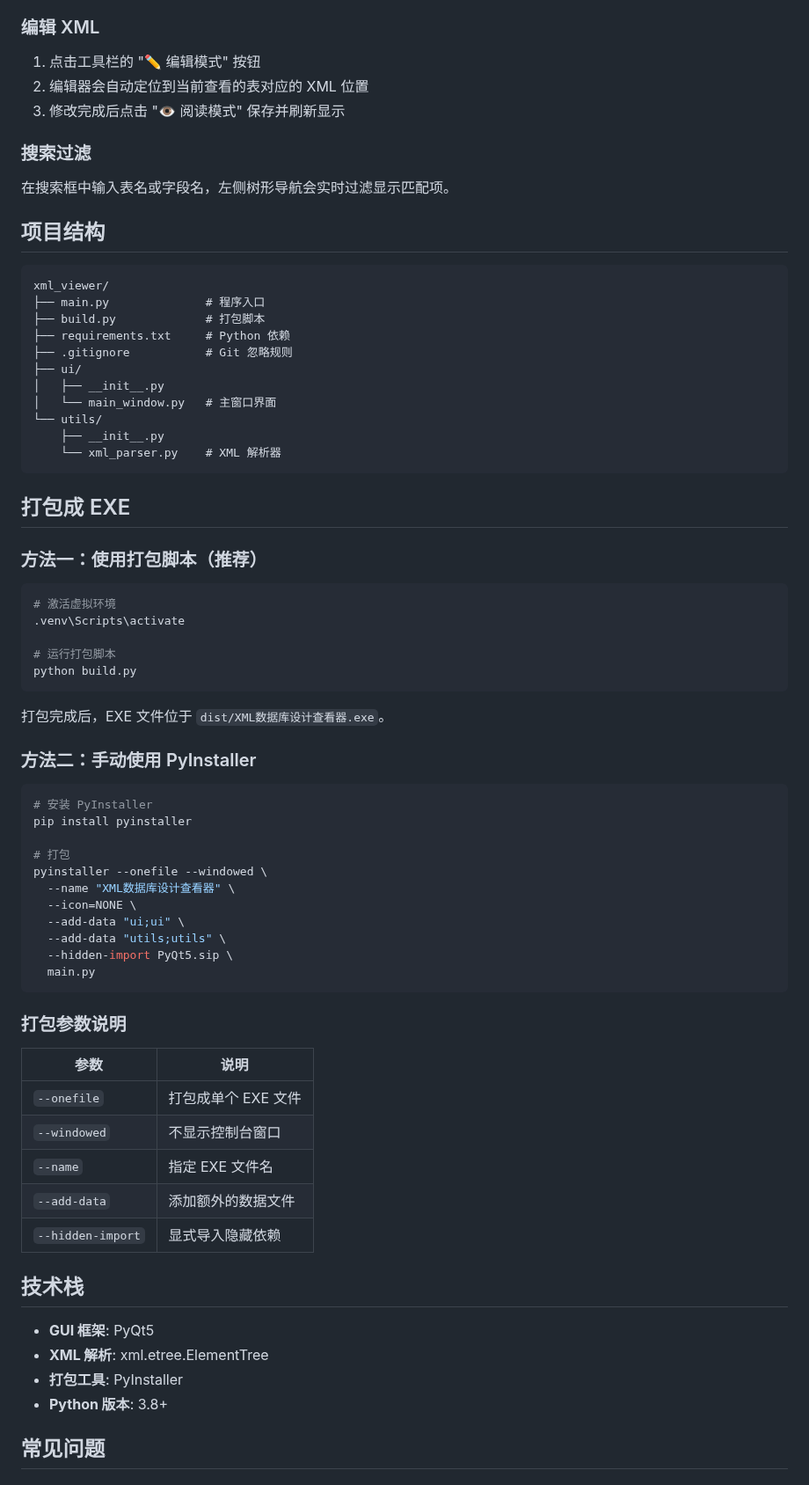
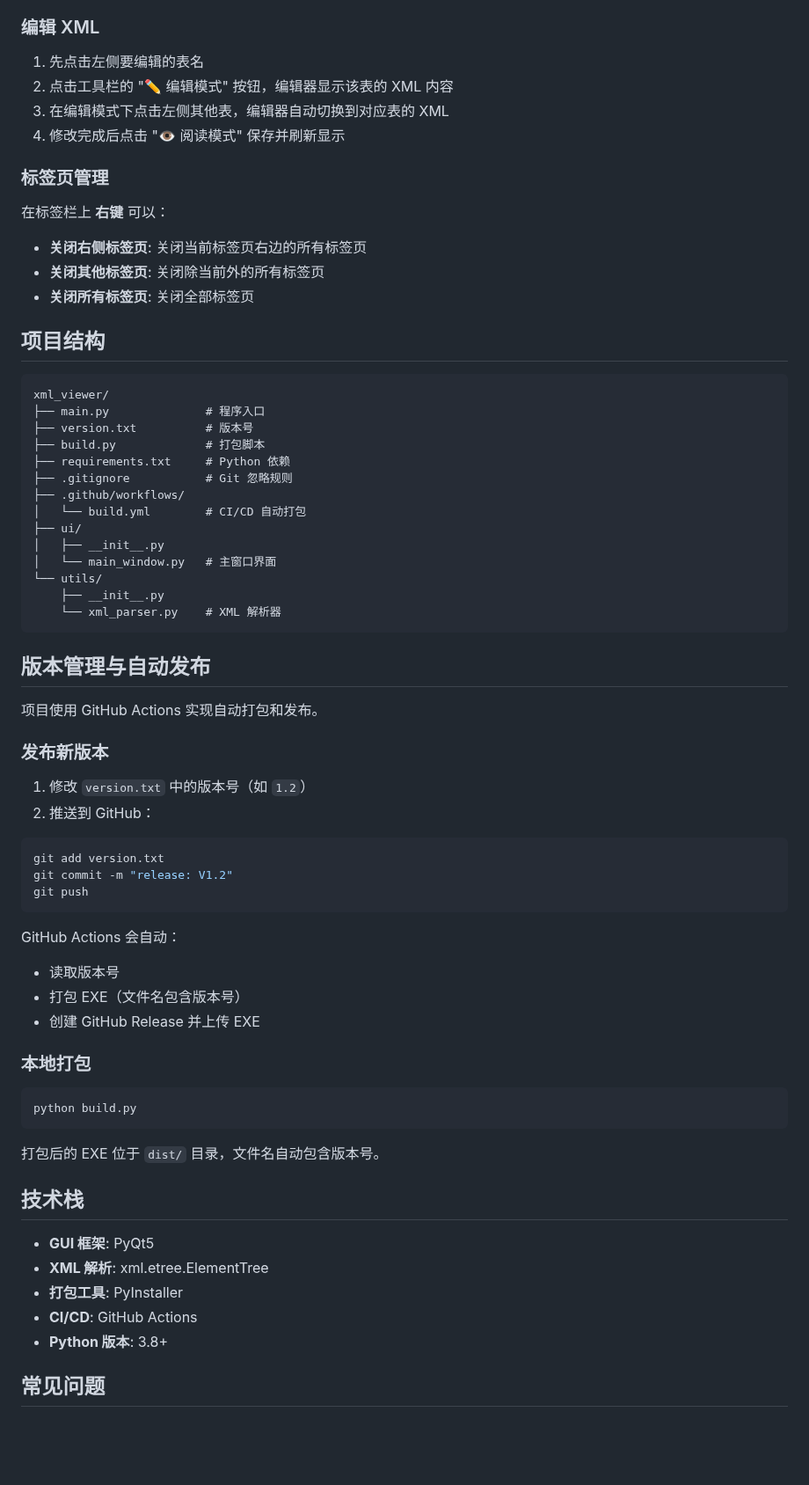
Before and after one commit to hp6120c/xml-viewer, a Markdown page: README.md, the part around one of its changes. Shown at 88% size. GitHub-like rendering; blank space fills up the shorter version.

Commit message:
feat: version management, GitHub Actions CI/CD, tab context menu, edit mode fix

````diff
--- a/README.md
+++ b/README.md
@@ -76,22 +66,30 @@ python main.py
 
 ### 编辑 XML
 
-1. 点击工具栏的 "✏️ 编辑模式" 按钮
-2. 编辑器会自动定位到当前查看的表对应的 XML 位置
-3. 修改完成后点击 "👁️ 阅读模式" 保存并刷新显示
+1. 先点击左侧要编辑的表名
+2. 点击工具栏的 "✏️ 编辑模式" 按钮，编辑器显示该表的 XML 内容
+3. 在编辑模式下点击左侧其他表，编辑器自动切换到对应表的 XML
+4. 修改完成后点击 "👁️ 阅读模式" 保存并刷新显示
 
-### 搜索过滤
+### 标签页管理
 
-在搜索框中输入表名或字段名，左侧树形导航会实时过滤显示匹配项。
+在标签栏上 **右键** 可以：
+
+- **关闭右侧标签页**: 关闭当前标签页右边的所有标签页
+- **关闭其他标签页**: 关闭除当前外的所有标签页
+- **关闭所有标签页**: 关闭全部标签页
 
 ## 项目结构
 
 ```
 xml_viewer/
 ├── main.py              # 程序入口
+├── version.txt          # 版本号
 ├── build.py             # 打包脚本
 ├── requirements.txt     # Python 依赖
 ├── .gitignore           # Git 忽略规则
+├── .github/workflows/
+│   └── build.yml        # CI/CD 自动打包
 ├── ui/
 │   ├── __init__.py
 │   └── main_window.py   # 主窗口界面
@@ -100,51 +98,40 @@ xml_viewer/
     └── xml_parser.py    # XML 解析器
 ```
 
-## 打包成 EXE
+## 版本管理与自动发布
 
-### 方法一：使用打包脚本（推荐）
+项目使用 GitHub Actions 实现自动打包和发布。
+
+### 发布新版本
+
+1. 修改 `version.txt` 中的版本号（如 `1.2`）
+2. 推送到 GitHub：
 
 ```bash
-# 激活虚拟环境
-.venv\Scripts\activate
+git add version.txt
+git commit -m "release: V1.2"
+git push
+```
 
-# 运行打包脚本
+GitHub Actions 会自动：
+- 读取版本号
+- 打包 EXE（文件名包含版本号）
+- 创建 GitHub Release 并上传 EXE
+
+### 本地打包
+
+```bash
 python build.py
 ```
 
-打包完成后，EXE 文件位于 `dist/XML数据库设计查看器.exe`。
-
-### 方法二：手动使用 PyInstaller
-
-```bash
-# 安装 PyInstaller
-pip install pyinstaller
-
-# 打包
-pyinstaller --onefile --windowed \
-  --name "XML数据库设计查看器" \
-  --icon=NONE \
-  --add-data "ui;ui" \
-  --add-data "utils;utils" \
-  --hidden-import PyQt5.sip \
-  main.py
-```
-
-### 打包参数说明
-
-| 参数 | 说明 |
-|------|------|
-| `--onefile` | 打包成单个 EXE 文件 |
-| `--windowed` | 不显示控制台窗口 |
-| `--name` | 指定 EXE 文件名 |
-| `--add-data` | 添加额外的数据文件 |
-| `--hidden-import` | 显式导入隐藏依赖 |
+打包后的 EXE 位于 `dist/` 目录，文件名自动包含版本号。
 
 ## 技术栈
 
 - **GUI 框架**: PyQt5
 - **XML 解析**: xml.etree.ElementTree
 - **打包工具**: PyInstaller
+- **CI/CD**: GitHub Actions
 - **Python 版本**: 3.8+
 
 ## 常见问题
````
Also changed, not shown: other parts of README.md (+5 -19 lines), docs/preview-detail.png (deleted), docs/preview-main.png, 4 other files.
